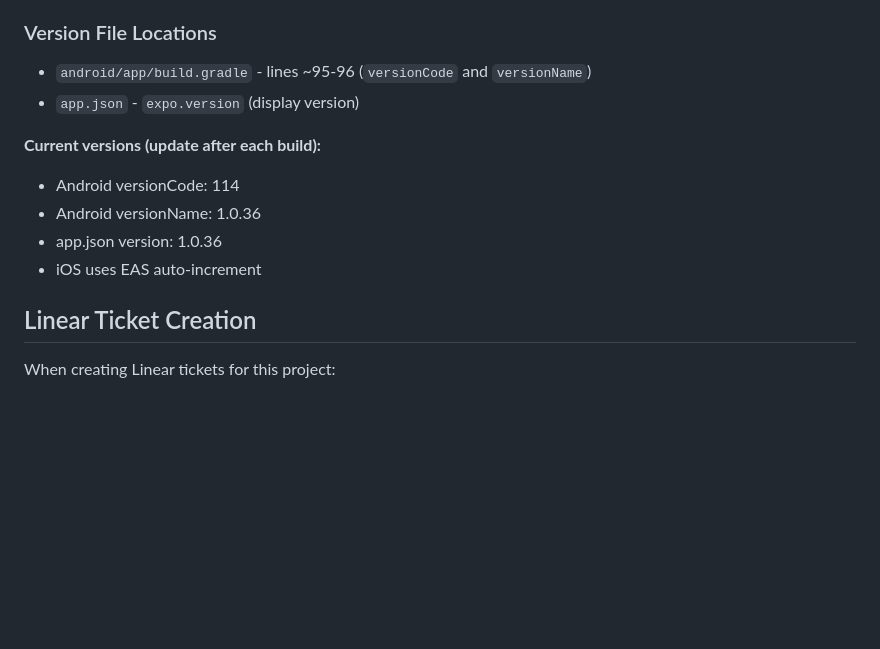
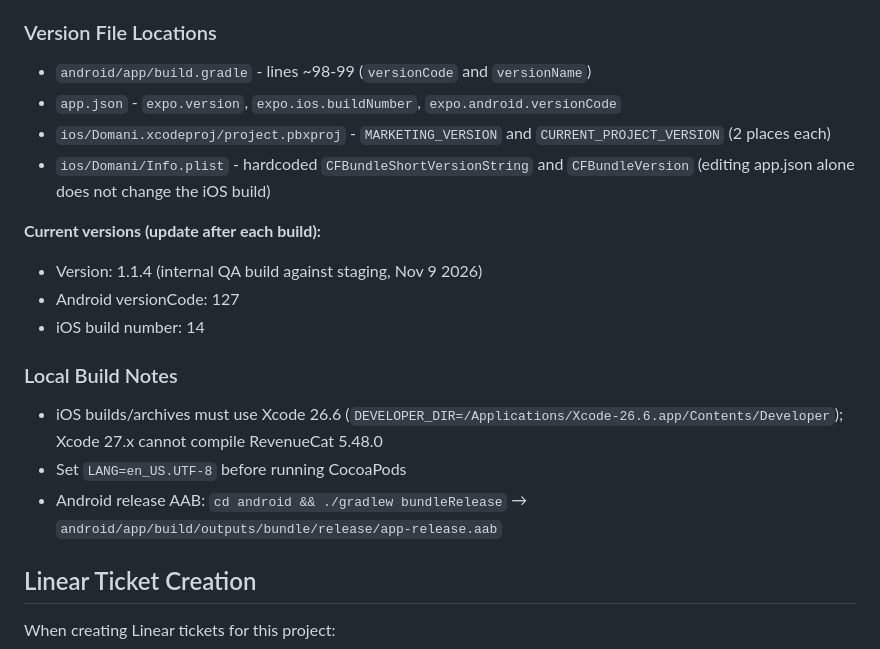
Before and after one commit to pixelverse-studios/domani-app, a Markdown page: CLAUDE.md, the part around the change. Drawn GitHub-style; blank space fills up the shorter version.

Commit message:
docs: record 1.1.4 version locations and local build notes
Co-Authored-By: Claude Opus 5.5 <noreply@anthropic.com>

```diff
--- a/CLAUDE.md
+++ b/CLAUDE.md
@@ -175,15 +175,22 @@ Do not leave temporary staging/production switches in place after the build work
 
 ### Version File Locations
 
-- `android/app/build.gradle` - lines ~95-96 (`versionCode` and `versionName`)
-- `app.json` - `expo.version` (display version)
+- `android/app/build.gradle` - lines ~98-99 (`versionCode` and `versionName`)
+- `app.json` - `expo.version`, `expo.ios.buildNumber`, `expo.android.versionCode`
+- `ios/Domani.xcodeproj/project.pbxproj` - `MARKETING_VERSION` and `CURRENT_PROJECT_VERSION` (2 places each)
+- `ios/Domani/Info.plist` - hardcoded `CFBundleShortVersionString` and `CFBundleVersion` (editing app.json alone does not change the iOS build)
 
 **Current versions (update after each build):**
 
-- Android versionCode: 114
-- Android versionName: 1.0.36
-- app.json version: 1.0.36
-- iOS uses EAS auto-increment
+- Version: 1.1.4 (internal QA build against staging, Nov 9 2026)
+- Android versionCode: 127
+- iOS build number: 14
+
+### Local Build Notes
+
+- iOS builds/archives must use Xcode 26.6 (`DEVELOPER_DIR=/Applications/Xcode-26.6.app/Contents/Developer`); Xcode 27.x cannot compile RevenueCat 5.48.0
+- Set `LANG=en_US.UTF-8` before running CocoaPods
+- Android release AAB: `cd android && ./gradlew bundleRelease` → `android/app/build/outputs/bundle/release/app-release.aab`
 
 ## Linear Ticket Creation
 
```
